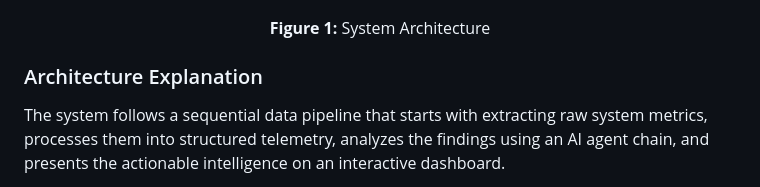
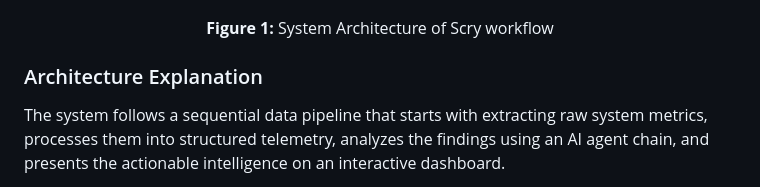
Before and after one commit to ritvikindupuri/Cipher-security, a Markdown page: README.md, the part around the change. GitHub-like rendering.

```diff
--- a/README.md
+++ b/README.md
@@ -40,7 +40,7 @@ Watch analysis unfold in real-time. Telemetry collection appears command-by-comm
   <p align="center">
     <img src="docs/architecture.png" alt="System Architecture Diagram" width="850"/>
   </p>
-  <figcaption><p align="center"><b>Figure 1:</b> System Architecture</p></figcaption>
+  <figcaption><p align="center"><b>Figure 1:</b> System Architecture of Scry workflow</p></figcaption>
 </figure>
 
 ### Architecture Explanation
```
